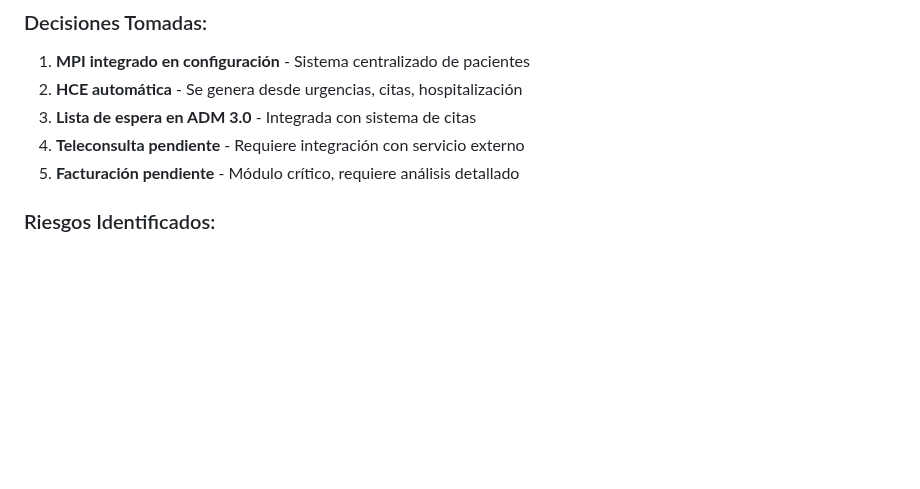
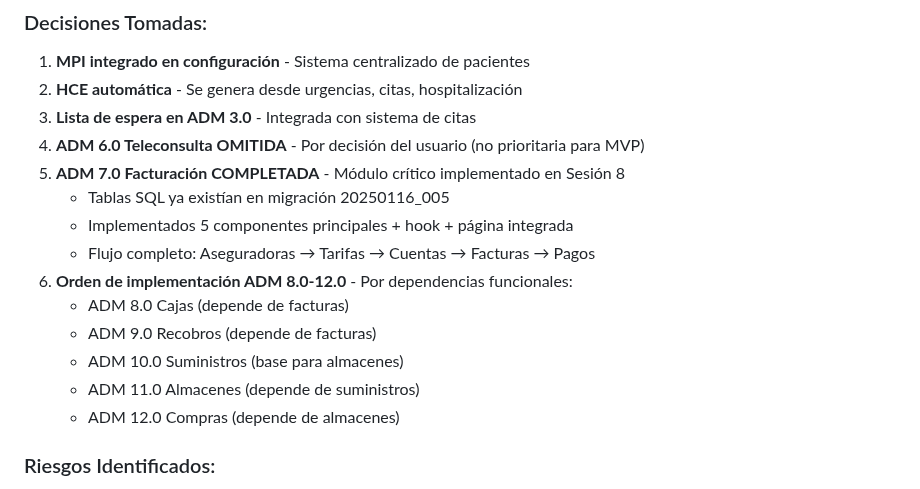
Before and after one commit to crisfroi/ecuatorial-health-dashboard-28d23b44, a Markdown page: HOSIX_IMPLEMENTACION_SEGUIMIENTO.md, the part around the change. Drawn GitHub-style; blank space fills up the shorter version.

Commit message:
completionId: cgen-1d9976ec692c4d26bc5987afbf222ff6
cgen-1d9976ec692c4d26bc5987afbf222ff6

```diff
--- a/HOSIX_IMPLEMENTACION_SEGUIMIENTO.md
+++ b/HOSIX_IMPLEMENTACION_SEGUIMIENTO.md
@@ -560,8 +560,17 @@ Módulo para gestionar licitaciones, pedidos y compras
 1. **MPI integrado en configuración** - Sistema centralizado de pacientes
 2. **HCE automática** - Se genera desde urgencias, citas, hospitalización
 3. **Lista de espera en ADM 3.0** - Integrada con sistema de citas
-4. **Teleconsulta pendiente** - Requiere integración con servicio externo
-5. **Facturación pendiente** - Módulo crítico, requiere análisis detallado
+4. **ADM 6.0 Teleconsulta OMITIDA** - Por decisión del usuario (no prioritaria para MVP)
+5. **ADM 7.0 Facturación COMPLETADA** - Módulo crítico implementado en Sesión 8
+   - Tablas SQL ya existían en migración 20250116_005
+   - Implementados 5 componentes principales + hook + página integrada
+   - Flujo completo: Aseguradoras → Tarifas → Cuentas → Facturas → Pagos
+6. **Orden de implementación ADM 8.0-12.0** - Por dependencias funcionales:
+   - ADM 8.0 Cajas (depende de facturas)
+   - ADM 9.0 Recobros (depende de facturas)
+   - ADM 10.0 Suministros (base para almacenes)
+   - ADM 11.0 Almacenes (depende de suministros)
+   - ADM 12.0 Compras (depende de almacenes)
 
 ### Riesgos Identificados:
 1. **Módulos interdependientes** - Muchas referencias cruzadas
```
